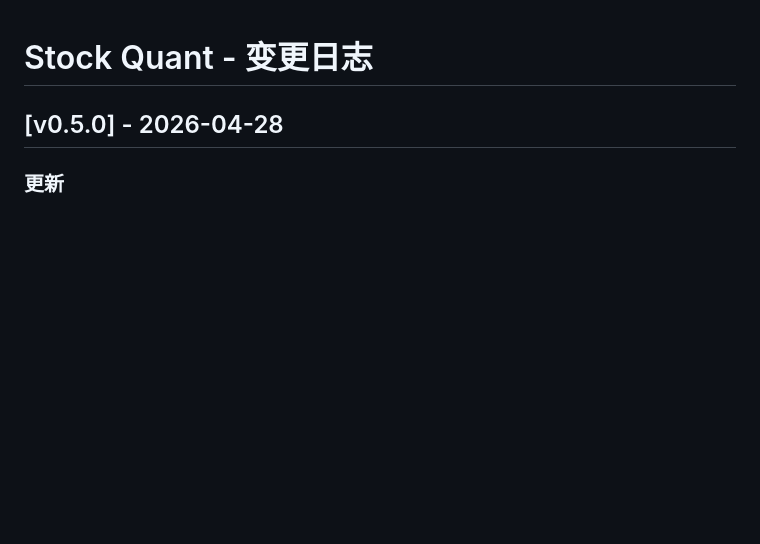
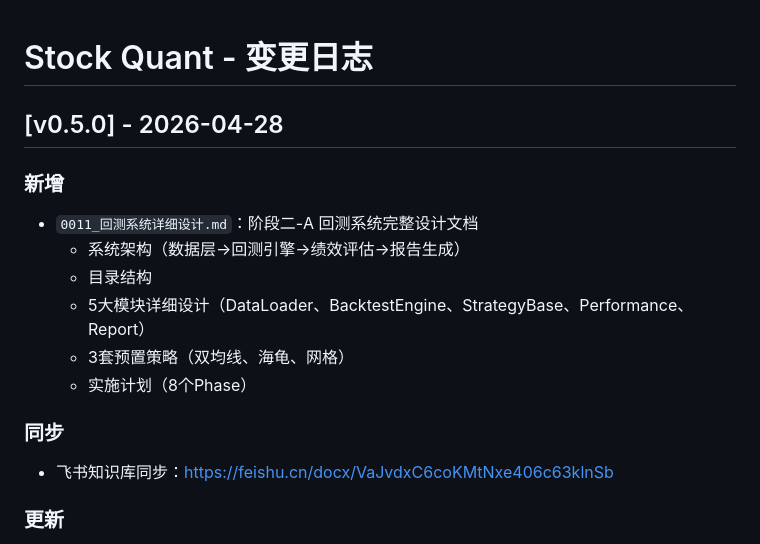
Before and after one commit to yuanlianxi/stock-quant, a Markdown page: 0003_变更日志.md, the part around the change. Drawn GitHub-style; blank space fills up the shorter version.

Commit message:
docs: 回测系统详细设计 v0.5.0 + 飞书同步

```diff
--- a/0003_变更日志.md
+++ b/0003_变更日志.md
@@ -1,6 +1,17 @@
 # Stock Quant - 变更日志
 
 ## [v0.5.0] - 2026-04-28
+
+### 新增
+- `0011_回测系统详细设计.md`：阶段二-A 回测系统完整设计文档
+  - 系统架构（数据层→回测引擎→绩效评估→报告生成）
+  - 目录结构
+  - 5大模块详细设计（DataLoader、BacktestEngine、StrategyBase、Performance、Report）
+  - 3套预置策略（双均线、海龟、网格）
+  - 实施计划（8个Phase）
+
+### 同步
+- 飞书知识库同步：https://feishu.cn/docx/VaJvdxC6coKMtNxe406c63klnSb
 
 ### 更新
 - `0010_调研计划.md`：同步阶段一执行状态，补充阶段二（工具开发）实施计划
```
Also changed, not shown: 0011_回测系统详细设计.md (added, +297 -0 lines).
